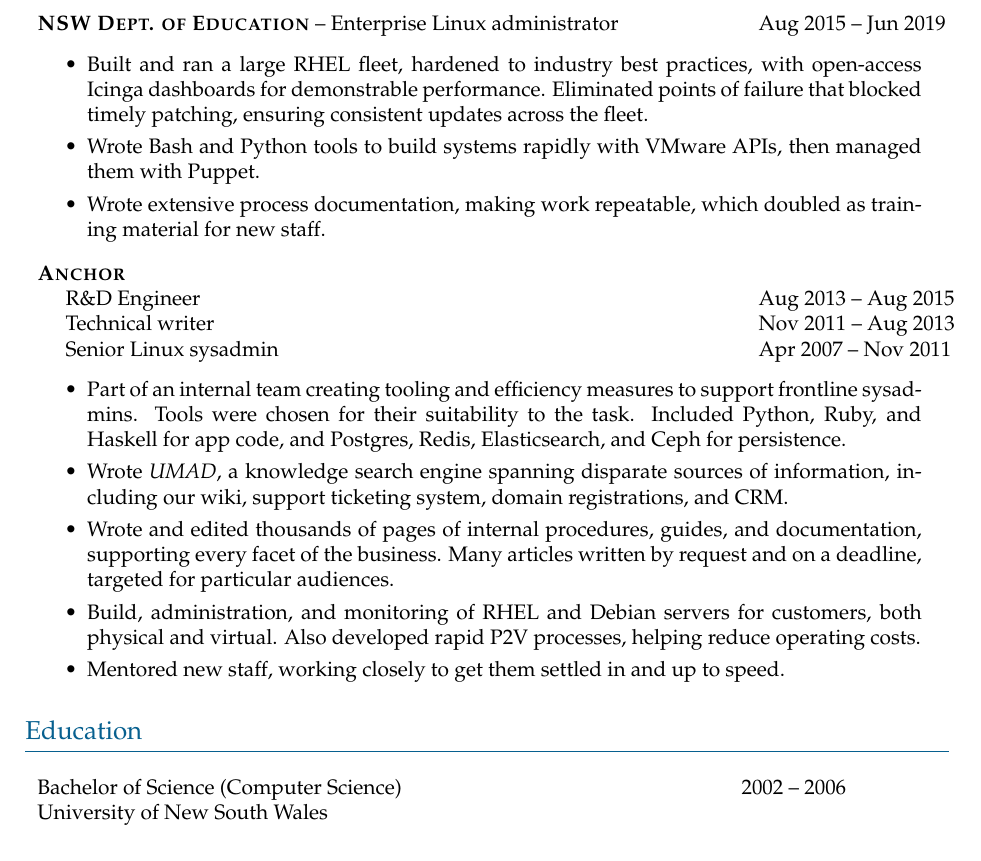
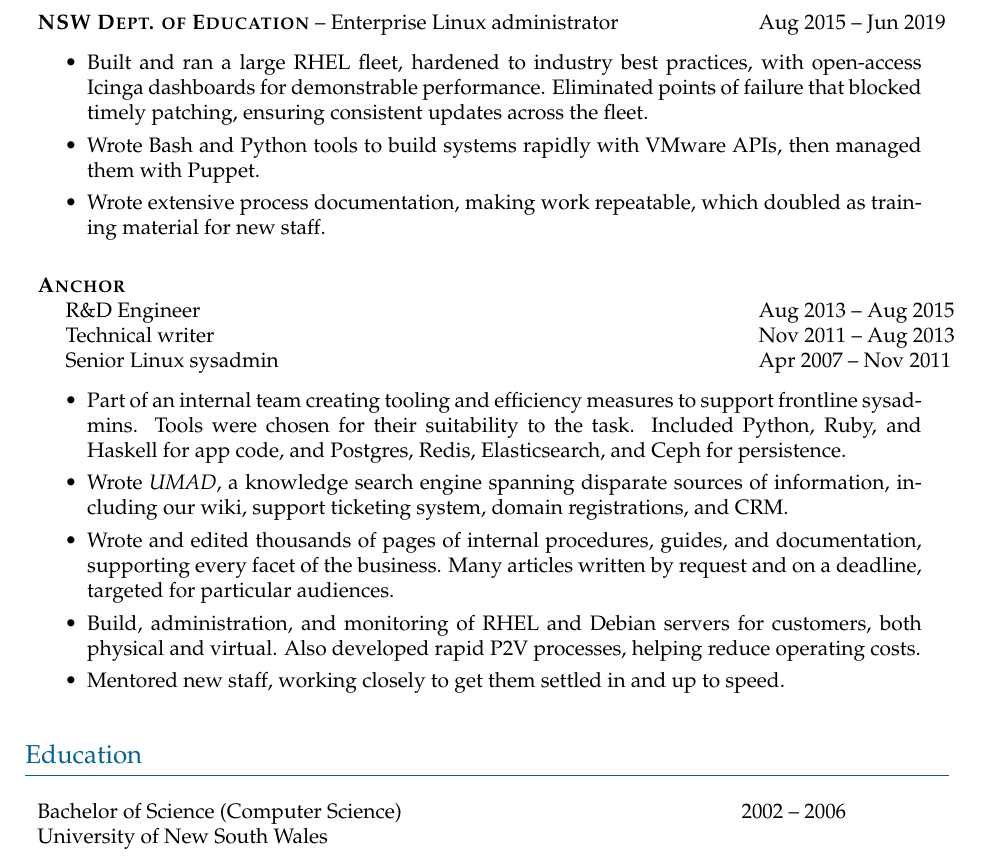
Before and after one commit to barneydesmond/resume, a LaTeX CV (202611_wherever/barneydesmond_resume_qrt.tex, which reads 202611_wherever/cv-commands.tex): part of page 2 of 2, cut so that both start at the same text. Compiled offline with XeLaTeX.

Commit message:
Allow bullet lists to spill over page breaks

```diff
--- a/202611_wherever/barneydesmond_resume_qrt.tex
+++ b/202611_wherever/barneydesmond_resume_qrt.tex
@@ -136,11 +132,9 @@ References available on request.
 \end{resumejob}
 \vspace{3mm}
 
-\begin{resumejob}
-\textbf{\textsc{NSW Dept. of Education}} -- Enterprise Linux administrator & \hspace{3mm}Aug 2015 -- Jun 2019 \\
-\multicolumn{2}{p{15.6cm}}{
-\myfonta
-\begin{itemize}[topsep=-2mm,itemsep=0.3mm,parsep=1.0mm]
+\begin{resumejob}{%
+\textbf{\textsc{NSW Dept. of Education}} -- Enterprise Linux administrator & \hspace{3mm}Aug 2015 -- Jun 2019
+}
 % * Ops and uptime
 % * Designing new systems for deployments
 % * Administering and troubleshooting
@@ -151,26 +145,20 @@ References available on request.
 \item Wrote Bash and Python tools to build systems rapidly with VMware APIs, then managed them with Puppet.
 % Onboarding+departure of staff, managing accounts in LDAP for services, shift to LDIF templating for this
 \item Wrote extensive process documentation, making work repeatable, which doubled as training material for new staff.
-\end{itemize}
-}
 \end{resumejob}
 \vspace{3mm}
 
-\begin{resumejob}
+\begin{resumejob}{%
 \textbf{\textsc{Anchor}} & \\
 \hspace{5mm}R\&D Engineer & \hspace{3mm}Aug 2013 -- Aug 2015 \\
 \hspace{5mm}Technical writer & \hspace{3mm}Nov 2011 -- Aug 2013 \\
-\hspace{5mm}Senior Linux sysadmin & \hspace{3mm}Apr 2007 -- Nov 2011 \\
-\multicolumn{2}{p{15.6cm}}{
-\myfonta
-\begin{itemize}[topsep=-2mm,itemsep=0.3mm,parsep=1.0mm]
+\hspace{5mm}Senior Linux sysadmin & \hspace{3mm}Apr 2007 -- Nov 2011
+}
 \item Part of an internal team creating tooling and efficiency measures to support frontline sysadmins. Tools were chosen for their suitability to the task. Included Python, Ruby, and Haskell for app code, and Postgres, Redis, Elasticsearch, and Ceph for persistence.
 \item Wrote \emph{UMAD}, a knowledge search engine spanning disparate sources of information, including our wiki, support ticketing system, domain registrations, and CRM.
 \item Wrote and edited thousands of pages of internal procedures, guides, and documentation, supporting every facet of the business. Many articles written by request and on a deadline, targeted for particular audiences.
 \item Build, administration, and monitoring of RHEL and Debian servers for customers, both physical and virtual. Also developed rapid P2V processes, helping reduce operating costs.
 \item Mentored new staff, working closely to get them settled in and up to speed.
-\end{itemize}
-}
 \end{resumejob}
 
 \end{resumeblock}
@@ -180,10 +168,10 @@ References available on request.
 \vspace{3mm}
 
 \begin{resumeblock}{Education}
-\begin{resumejob}
+\begin{resumeentry}
 Bachelor of Science (Computer Science)\newline
 University of New South Wales & 2002 -- 2006
-\end{resumejob}
+\end{resumeentry}
 \end{resumeblock}
 
 
--- a/202611_wherever/cv-commands.tex
+++ b/202611_wherever/cv-commands.tex
@@ -9,7 +9,7 @@
 \setleftmargin{2.0cm}
 \setrightmargin{2.7cm}
 \settopmargin{2.0cm}
-\setbottommargin{0cm}
+\setbottommargin{2.0cm}
 
 % Typeface: Palatino (mathpazo also gives a matching $\sim$ etc.)
 \usepackage[T1]{fontenc}
```
Also changed, not shown: 202611_wherever/barneydesmond_resume_qrt.tex (10 more changed lines), 202611_wherever/cv-commands.tex (18 more changed lines).
